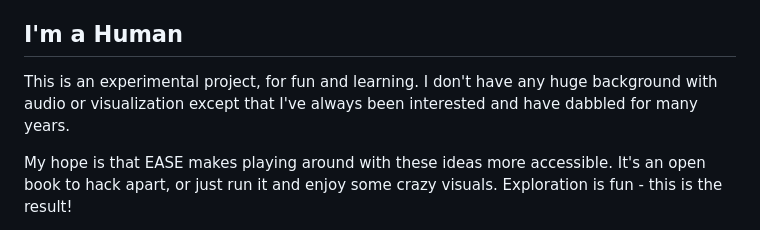
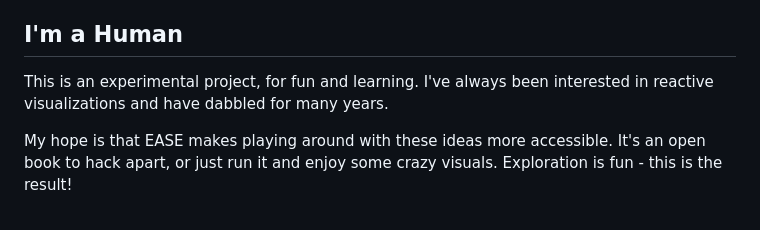
Before and after one commit to kevinraymond/ease, a Markdown page: README.md, the part around the change. GitHub-like rendering.

```diff
--- a/README.md
+++ b/README.md
@@ -14,7 +14,7 @@ Real-time audio visualizer with AI-powered image generation. Drop in audio, see
 
 ## I'm a Human
 
-This is an experimental project, for fun and learning. I don't have any huge background with audio or visualization except that I've always been interested and have dabbled for many years.
+This is an experimental project, for fun and learning. I've always been interested in reactive visualizations and have dabbled for many years.
 
 My hope is that EASE makes playing around with these ideas more accessible. It's an open book to hack apart, or just run it and enjoy some crazy visuals. Exploration is fun - this is the result!
 
```
